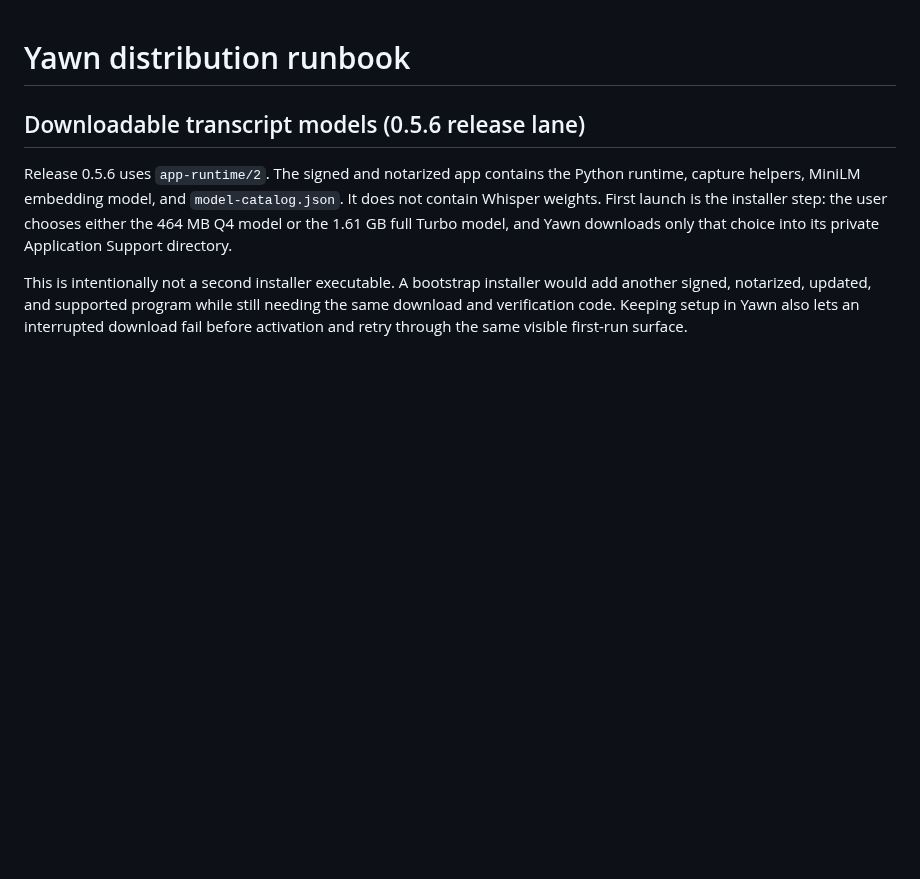
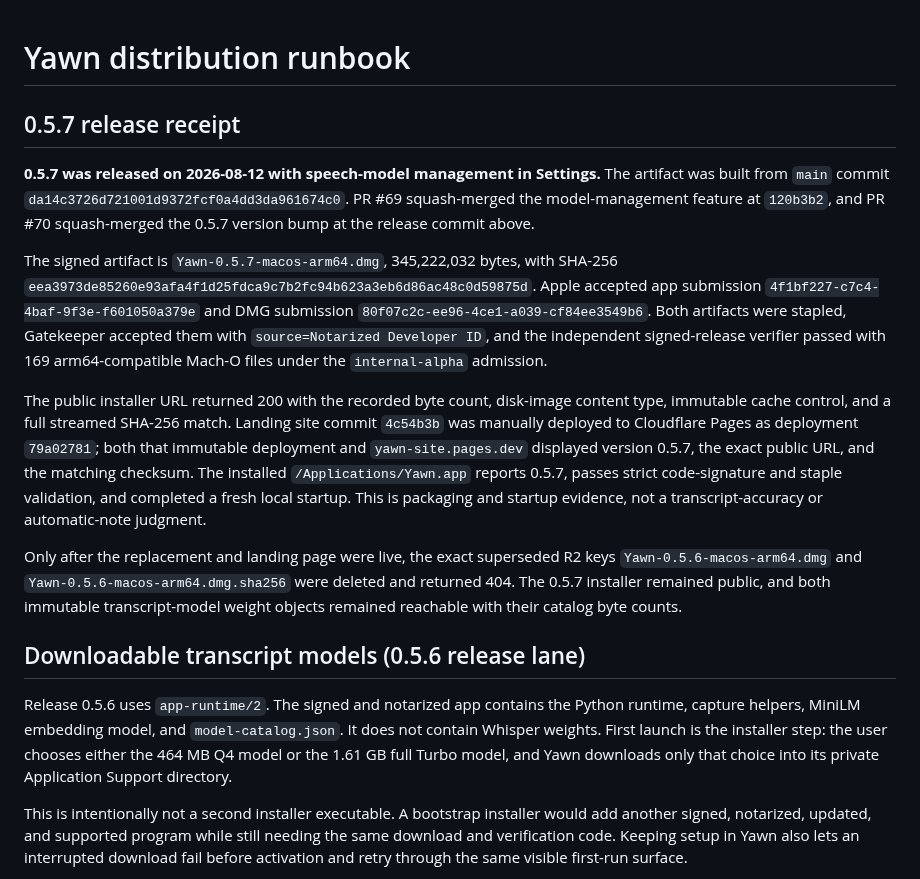
Before and after one commit to nino-chavez/meeting-notes-local, a Markdown page: docs/distribution-runbook.md, the part around the change. Rendered like a GitHub page; blank space fills up the shorter version.

Commit message:
docs(release): record Yawn 0.5.7 delivery (#71)

```diff
--- a/docs/distribution-runbook.md
+++ b/docs/distribution-runbook.md
@@ -1,4 +1,34 @@
 # Yawn distribution runbook
+
+## 0.5.7 release receipt
+
+**0.5.7 was released on 2026-08-12 with speech-model management in Settings.**
+The artifact was built from `main` commit `da14c3726d721001d9372fcf0a4dd3da961674c0`.
+PR #69 squash-merged the model-management feature at `120b3b2`, and PR #70
+squash-merged the 0.5.7 version bump at the release commit above.
+
+The signed artifact is `Yawn-0.5.7-macos-arm64.dmg`, 345,222,032 bytes, with
+SHA-256 `eea3973de85260e93afa4f1d25fdca9c7b2fc94b623a3eb6d86ac48c0d59875d`.
+Apple accepted app submission `4f1bf227-c7c4-4baf-9f3e-f601050a379e` and DMG
+submission `80f07c2c-ee96-4ce1-a039-cf84ee3549b6`. Both artifacts were stapled,
+Gatekeeper accepted them with `source=Notarized Developer ID`, and the independent
+signed-release verifier passed with 169 arm64-compatible Mach-O files under the
+`internal-alpha` admission.
+
+The public installer URL returned 200 with the recorded byte count, disk-image
+content type, immutable cache control, and a full streamed SHA-256 match. Landing
+site commit `4c54b3b` was manually deployed to Cloudflare Pages as deployment
+`79a02781`; both that immutable deployment and `yawn-site.pages.dev` displayed
+version 0.5.7, the exact public URL, and the matching checksum. The installed
+`/Applications/Yawn.app` reports 0.5.7, passes strict code-signature and staple
+validation, and completed a fresh local startup. This is packaging and startup
+evidence, not a transcript-accuracy or automatic-note judgment.
+
+Only after the replacement and landing page were live, the exact superseded R2
+keys `Yawn-0.5.6-macos-arm64.dmg` and
+`Yawn-0.5.6-macos-arm64.dmg.sha256` were deleted and returned 404. The 0.5.7
+installer remained public, and both immutable transcript-model weight objects
+remained reachable with their catalog byte counts.
 
 ## Downloadable transcript models (0.5.6 release lane)
 
```
